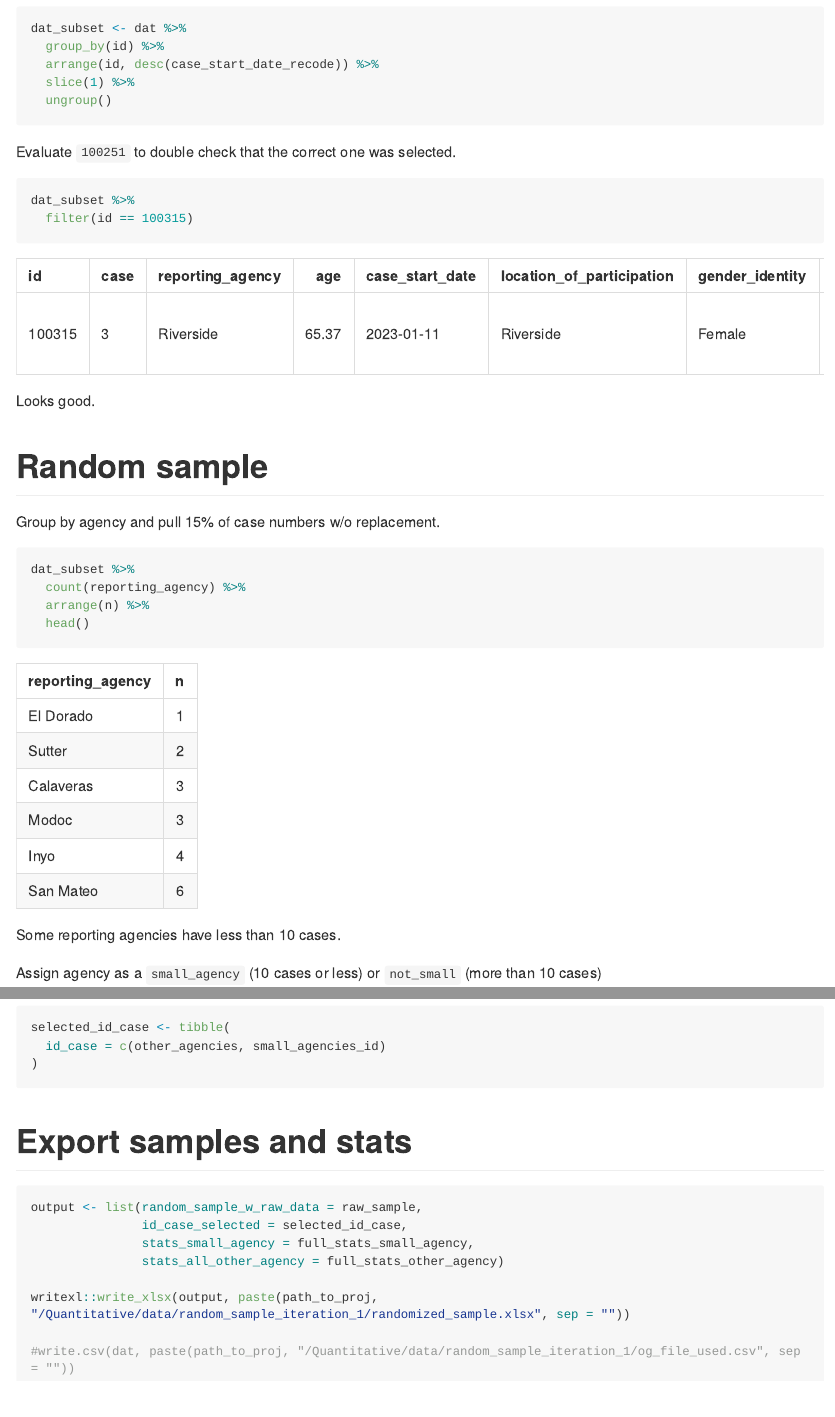
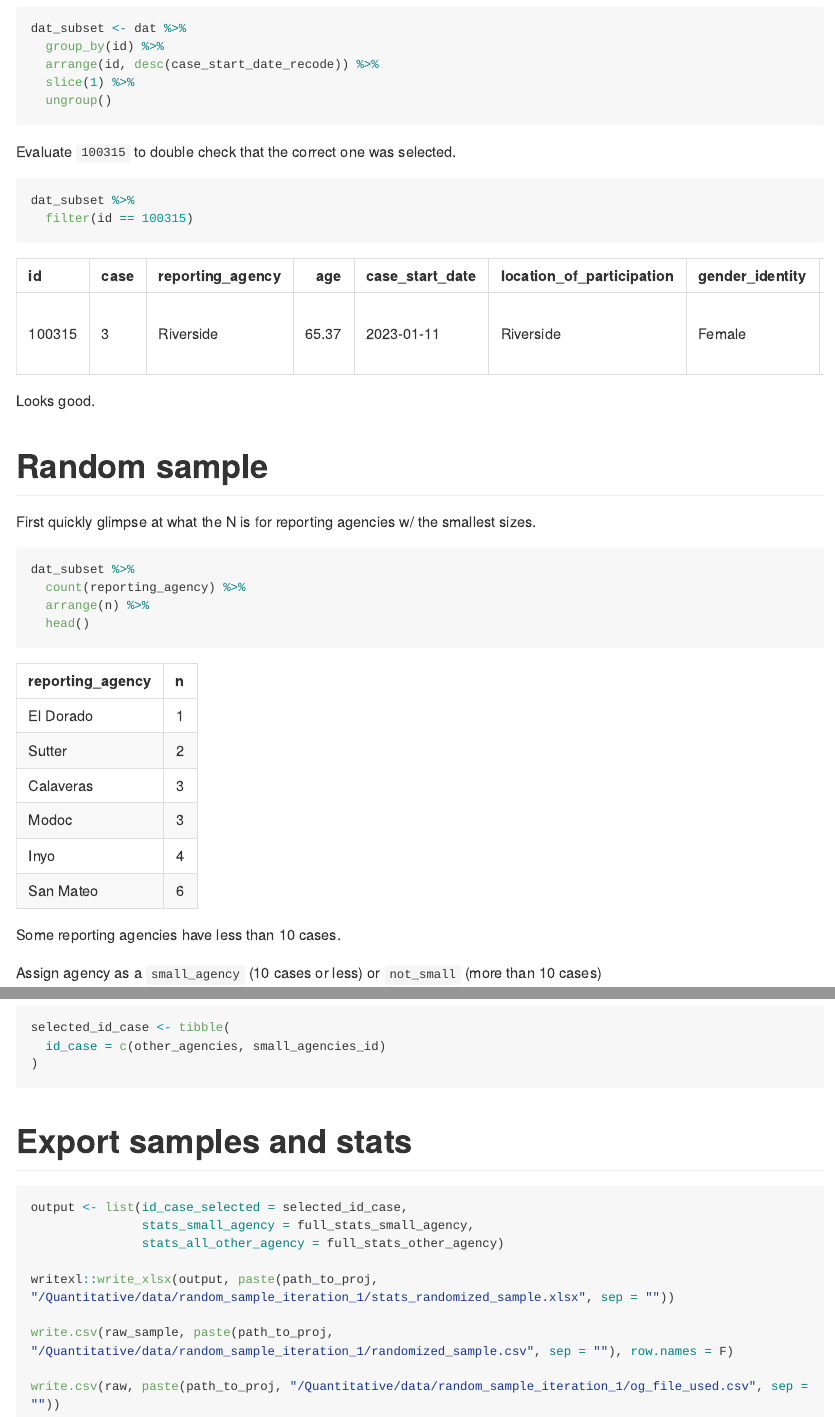
Before and after one commit to ucsf-bhhi/home_safe, an R Markdown document (random_sampling/random_sample.Rmd): the page in a window 1100 px wide, from 5280 px down, and a second part further down, joined at a grey line. The pictures show the output file random_sampling/random_sample.md that the author committed with the source, drawn offline in the style of GitHub; long lines of code are wrapped.

Commit message:
fix typos--export sample as separate CSV file

````diff
--- a/random_sampling/random_sample.Rmd
+++ b/random_sampling/random_sample.Rmd
@@ -130,7 +130,7 @@ dat_subset <- dat %>%
   ungroup()
 ```
 
-Evaluate `100251` to double check that the correct one was selected.
+Evaluate `100315` to double check that the correct one was selected.
 
 ```{r}
 dat_subset %>%
@@ -142,7 +142,7 @@ Looks good.
 
 # Random sample
 
-Group by agency and pull 15% of case numbers w/o replacement.
+First quickly glimpse at what the N is for reporting agencies w/ the smallest sizes.
 
 ```{r}
 dat_subset %>%
@@ -349,12 +349,13 @@ selected_id_case <- tibble(
 # Export samples and stats
 
 ```{r}
-output <- list(random_sample_w_raw_data = raw_sample,
-               id_case_selected = selected_id_case,
+output <- list(id_case_selected = selected_id_case,
                stats_small_agency = full_stats_small_agency,
                stats_all_other_agency = full_stats_other_agency)
 
-writexl::write_xlsx(output, paste(path_to_proj, "/Quantitative/data/random_sample_iteration_1/randomized_sample.xlsx", sep = ""))
+#writexl::write_xlsx(output, paste(path_to_proj, "/Quantitative/data/random_sample_iteration_1/stats_randomized_sample.xlsx", sep = ""))
 
-#write.csv(dat, paste(path_to_proj, "/Quantitative/data/random_sample_iteration_1/og_file_used.csv", sep = ""))
+#write.csv(raw_sample, paste(path_to_proj, "/Quantitative/data/random_sample_iteration_1/randomized_sample.csv", sep = ""), row.names = F)
+
+#write.csv(raw, paste(path_to_proj, "/Quantitative/data/random_sample_iteration_1/og_file_used.csv", sep = ""))
 ```
````
Also changed, not shown: random_sampling/random_sample.md.
